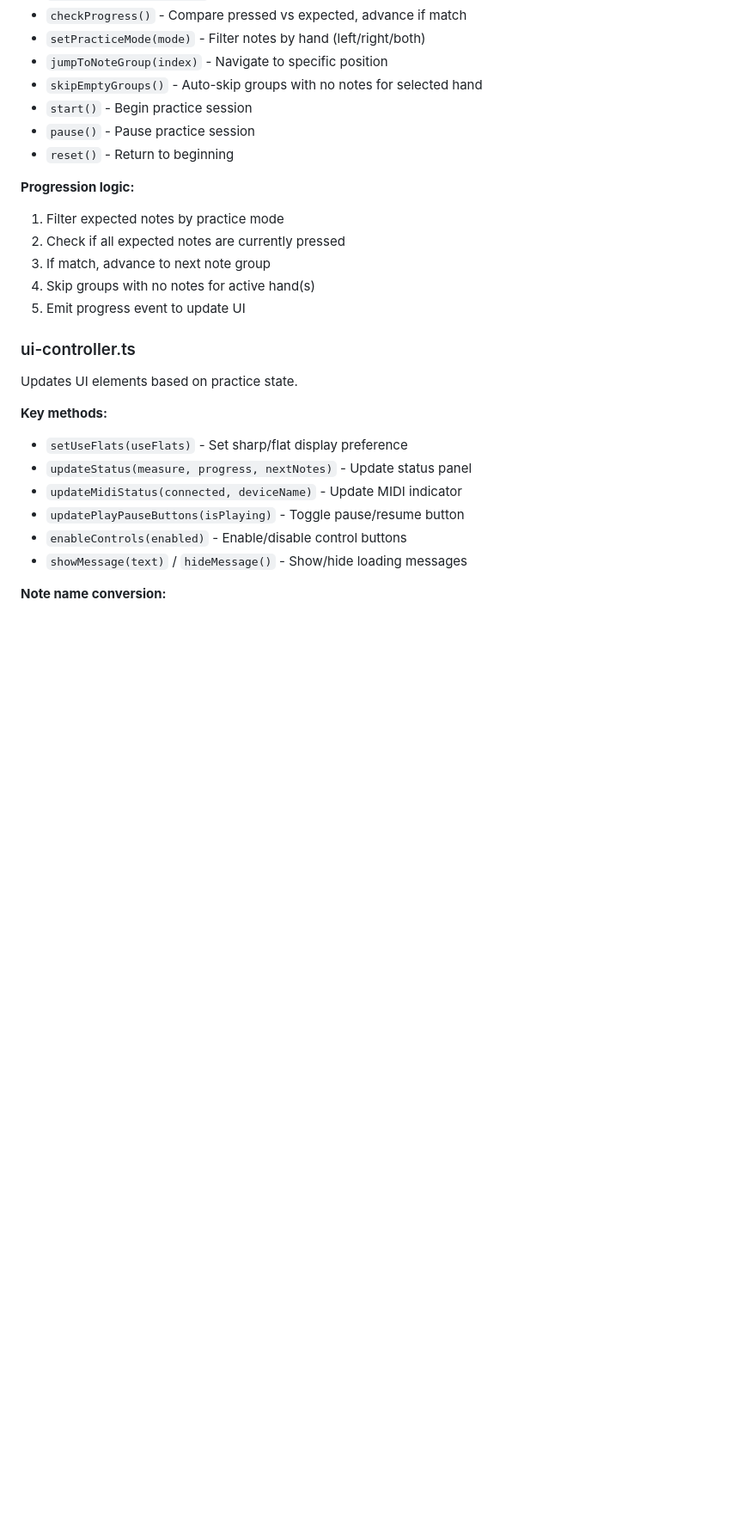
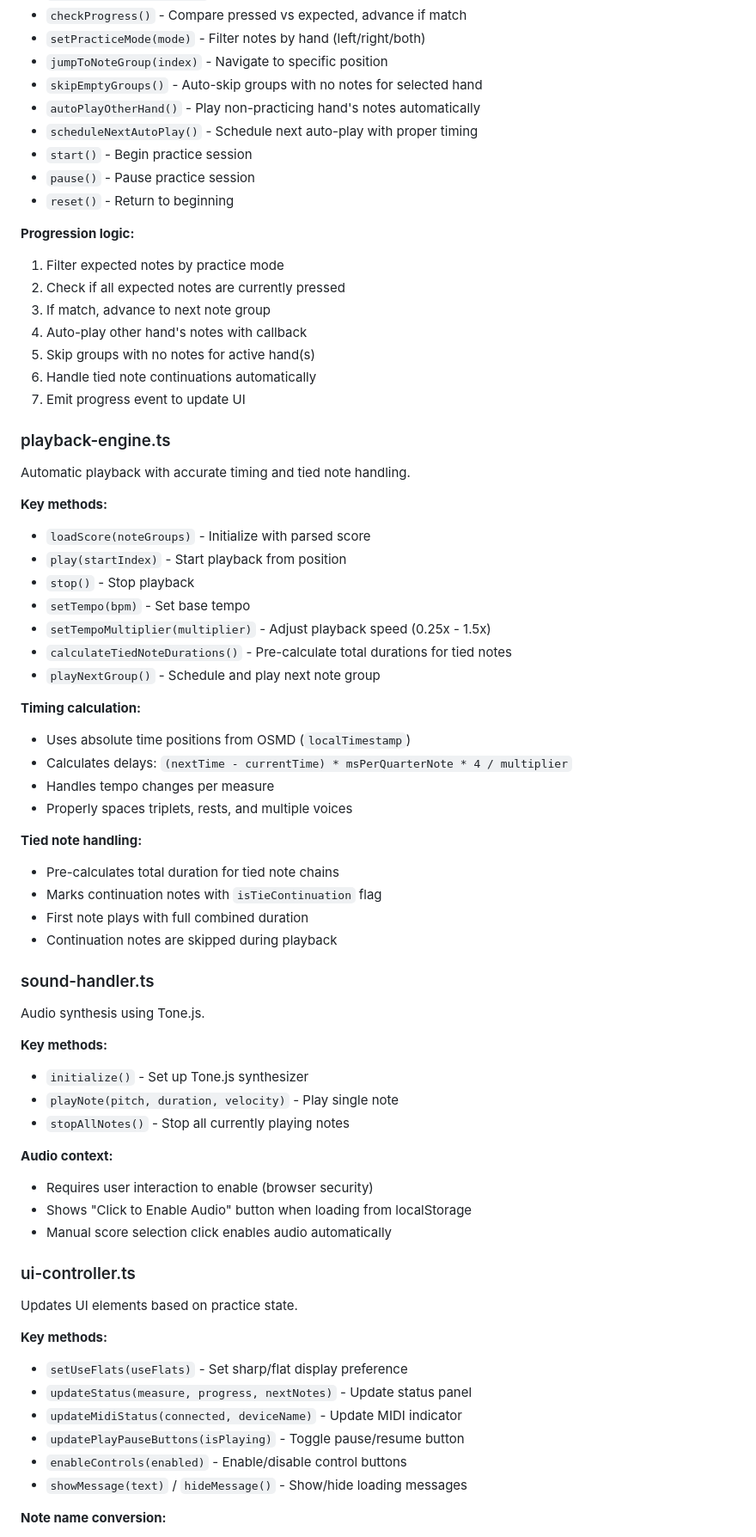
Before and after one commit to dangarfield/piano-play-along, a Markdown page: README.md, the part around one of its changes. Shown at 86% size. Rendered like a GitHub page; blank space fills up the shorter version.

```diff
--- a/README.md
+++ b/README.md
@@ -135,6 +142,8 @@ Core practice logic. Compares played notes against expected notes, manages progr
 - `setPracticeMode(mode)` - Filter notes by hand (left/right/both)
 - `jumpToNoteGroup(index)` - Navigate to specific position
 - `skipEmptyGroups()` - Auto-skip groups with no notes for selected hand
+- `autoPlayOtherHand()` - Play non-practicing hand's notes automatically
+- `scheduleNextAutoPlay()` - Schedule next auto-play with proper timing
 - `start()` - Begin practice session
 - `pause()` - Pause practice session
 - `reset()` - Return to beginning
@@ -143,8 +152,47 @@ Core practice logic. Compares played notes against expected notes, manages progr
 1. Filter expected notes by practice mode
 2. Check if all expected notes are currently pressed
 3. If match, advance to next note group
-4. Skip groups with no notes for active hand(s)
-5. Emit progress event to update UI
+4. Auto-play other hand's notes with callback
+5. Skip groups with no notes for active hand(s)
+6. Handle tied note continuations automatically
+7. Emit progress event to update UI
+
+### playback-engine.ts
+Automatic playback with accurate timing and tied note handling.
+
+**Key methods:**
+- `loadScore(noteGroups)` - Initialize with parsed score
+- `play(startIndex)` - Start playback from position
+- `stop()` - Stop playback
+- `setTempo(bpm)` - Set base tempo
+- `setTempoMultiplier(multiplier)` - Adjust playback speed (0.25x - 1.5x)
+- `calculateTiedNoteDurations()` - Pre-calculate total durations for tied notes
+- `playNextGroup()` - Schedule and play next note group
+
+**Timing calculation:**
+- Uses absolute time positions from OSMD (`localTimestamp`)
+- Calculates delays: `(nextTime - currentTime) * msPerQuarterNote * 4 / multiplier`
+- Handles tempo changes per measure
+- Properly spaces triplets, rests, and multiple voices
+
+**Tied note handling:**
+- Pre-calculates total duration for tied note chains
+- Marks continuation notes with `isTieContinuation` flag
+- First note plays with full combined duration
+- Continuation notes are skipped during playback
+
+### sound-handler.ts
+Audio synthesis using Tone.js.
+
+**Key methods:**
+- `initialize()` - Set up Tone.js synthesizer
+- `playNote(pitch, duration, velocity)` - Play single note
+- `stopAllNotes()` - Stop all currently playing notes
+
+**Audio context:**
+- Requires user interaction to enable (browser security)
+- Shows "Click to Enable Audio" button when loading from localStorage
+- Manual score selection click enables audio automatically
 
 ### ui-controller.ts
 Updates UI elements based on practice state.
```
Also changed, not shown: other parts of README.md (+16 -7 lines).
